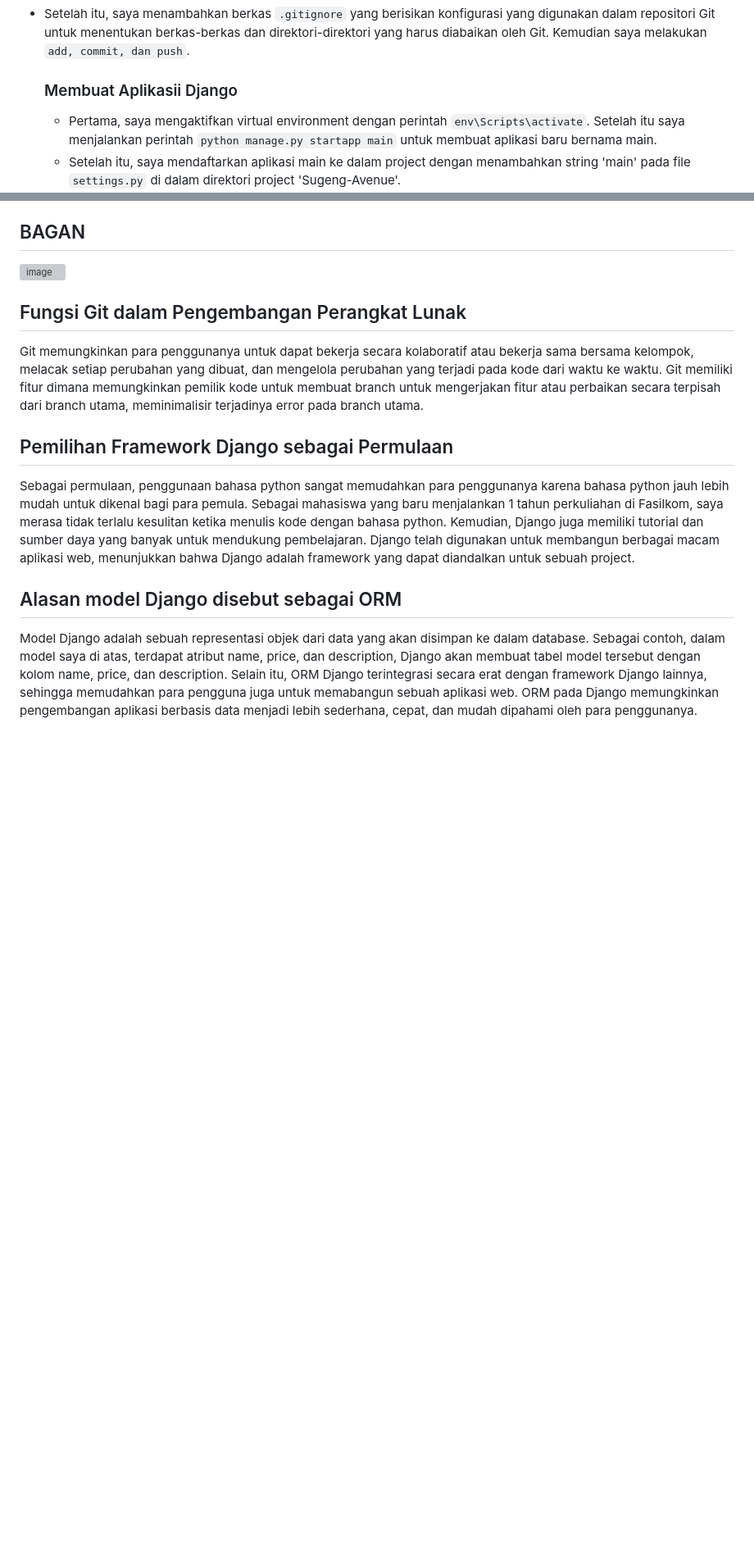
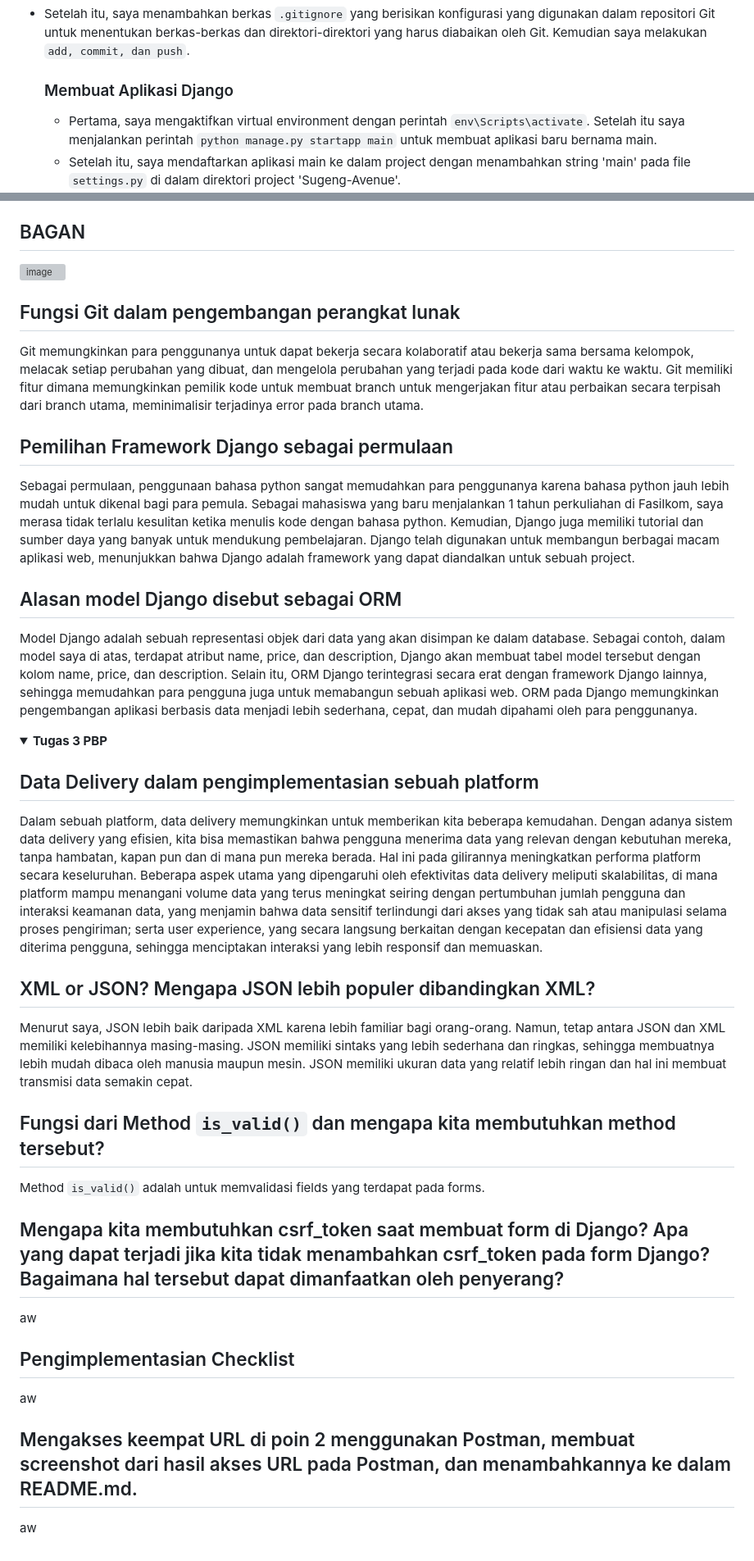
Before and after one commit to daavidjuan/Sugeng-Avenue, a Markdown page: README.md, 2 parts joined by grey strips. Shown: that part at 82% size. Rendered like a GitHub page; folded sections open; blank space fills up the shorter version; grey boxes are pictures that could not be loaded.

```diff
--- a/README.md
+++ b/README.md
@@ -18,7 +23,7 @@
 - Kemudian, saya menambahkan string "localhost, "127.0.0.1" pada ALLOWED_HOST di settings.py dan menonaktifkan virtual environment dengan perintah `deactivate`
 - Setelah itu, saya menambahkan berkas `.gitignore` yang berisikan konfigurasi yang digunakan dalam repositori Git untuk menentukan berkas-berkas dan direktori-direktori yang harus diabaikan oleh Git. Kemudian saya melakukan `add, commit, dan push`.
 
-  ### Membuat Aplikasii Django
+  ### Membuat Aplikasi Django
   - Pertama, saya mengaktifkan virtual environment dengan perintah `env\Scripts\activate`. Setelah itu saya menjalankan perintah `python manage.py startapp main` untuk membuat aplikasi baru bernama main.
   - Setelah itu, saya mendaftarkan aplikasi main ke dalam project dengan menambahkan string 'main' pada file `settings.py` di dalam direktori project 'Sugeng-Avenue'.
   - Kemudian, saya membuat direktori baru bernama 'templates' di dalam direktori aplikasi main dan di dalamnya saya membuat file bernama `main.html` yang berisi `name, price, dan description`.
@@ -39,11 +44,35 @@
 ## BAGAN
 ![image](https://github.com/user-attachments/assets/b6df3c23-49a1-4726-b22f-3e8edaacbc4c)
 
-## Fungsi Git dalam Pengembangan Perangkat Lunak
+## Fungsi Git dalam pengembangan perangkat lunak
 Git memungkinkan para penggunanya untuk dapat bekerja secara kolaboratif atau bekerja sama bersama kelompok, melacak setiap perubahan yang dibuat, dan mengelola perubahan yang terjadi pada kode dari waktu ke waktu. Git memiliki fitur dimana memungkinkan pemilik kode untuk membuat branch untuk mengerjakan fitur atau perbaikan secara terpisah dari branch utama, meminimalisir terjadinya error pada branch utama.
 
-## Pemilihan Framework Django sebagai Permulaan
+## Pemilihan Framework Django sebagai permulaan
 Sebagai permulaan, penggunaan bahasa python sangat memudahkan para penggunanya karena bahasa python jauh lebih mudah untuk dikenal bagi para pemula. Sebagai mahasiswa yang baru menjalankan 1 tahun perkuliahan di Fasilkom, saya merasa tidak terlalu kesulitan ketika menulis kode dengan bahasa python. Kemudian, Django juga memiliki tutorial dan sumber daya yang banyak untuk mendukung pembelajaran. Django telah digunakan untuk membangun berbagai macam aplikasi web, menunjukkan bahwa Django adalah framework yang dapat diandalkan untuk sebuah project.
 
 ## Alasan model Django disebut sebagai ORM
 Model Django adalah sebuah representasi objek dari data yang akan disimpan ke dalam database. Sebagai contoh, dalam model saya di atas, terdapat atribut name, price, dan description, Django akan membuat tabel model tersebut dengan kolom name, price, dan description. Selain itu, ORM Django terintegrasi secara erat dengan framework Django lainnya, sehingga memudahkan para pengguna juga untuk memabangun sebuah aplikasi web. ORM pada Django memungkinkan pengembangan aplikasi berbasis data menjadi lebih sederhana, cepat, dan mudah dipahami oleh para penggunanya.
+</details>
+
+<details>
+<summary>
+  <span style="font-size:16px;"><b>Tugas 3 PBP</b></span>
+</summary>
+
+## Data Delivery dalam pengimplementasian sebuah platform
+Dalam sebuah platform, data delivery memungkinkan untuk memberikan kita beberapa kemudahan. Dengan adanya sistem data delivery yang efisien, kita bisa memastikan bahwa pengguna menerima data yang relevan dengan kebutuhan mereka, tanpa hambatan, kapan pun dan di mana pun mereka berada. Hal ini pada gilirannya meningkatkan performa platform secara keseluruhan. Beberapa aspek utama yang dipengaruhi oleh efektivitas data delivery meliputi skalabilitas, di mana platform mampu menangani volume data yang terus meningkat seiring dengan pertumbuhan jumlah pengguna dan interaksi keamanan data, yang menjamin bahwa data sensitif terlindungi dari akses yang tidak sah atau manipulasi selama proses pengiriman; serta user experience, yang secara langsung berkaitan dengan kecepatan dan efisiensi data yang diterima pengguna, sehingga menciptakan interaksi yang lebih responsif dan memuaskan.
+
+## XML or JSON? Mengapa JSON lebih populer dibandingkan XML?
+Menurut saya, JSON lebih baik daripada XML karena lebih familiar bagi orang-orang. Namun, tetap antara JSON dan XML memiliki kelebihannya masing-masing. JSON memiliki sintaks yang lebih sederhana dan ringkas, sehingga membuatnya lebih mudah dibaca oleh manusia maupun mesin. JSON memiliki ukuran data yang relatif lebih ringan dan hal ini membuat transmisi data semakin cepat.
+
+## Fungsi dari Method `is_valid()` dan mengapa kita membutuhkan method tersebut?
+Method `is_valid()` adalah untuk memvalidasi fields yang terdapat pada forms.
+
+## Mengapa kita membutuhkan csrf_token saat membuat form di Django? Apa yang dapat terjadi jika kita tidak menambahkan csrf_token pada form Django? Bagaimana hal tersebut dapat dimanfaatkan oleh penyerang?
+aw
+
+## Pengimplementasian Checklist
+aw
+
+## Mengakses keempat URL di poin 2 menggunakan Postman, membuat screenshot dari hasil akses URL pada Postman, dan menambahkannya ke dalam README.md.
+aw
```
Also changed, not shown: other parts of README.md (+5 -0 lines).
